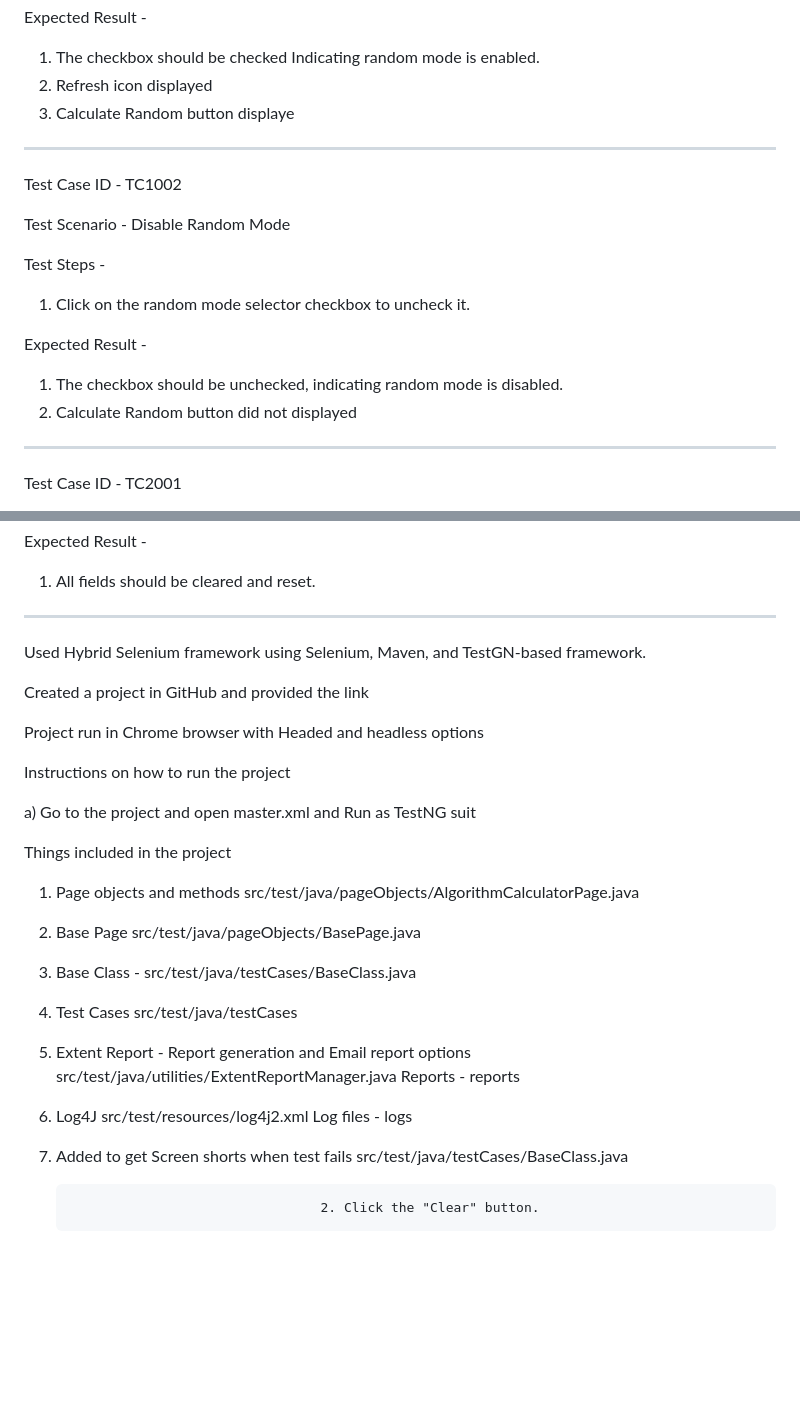
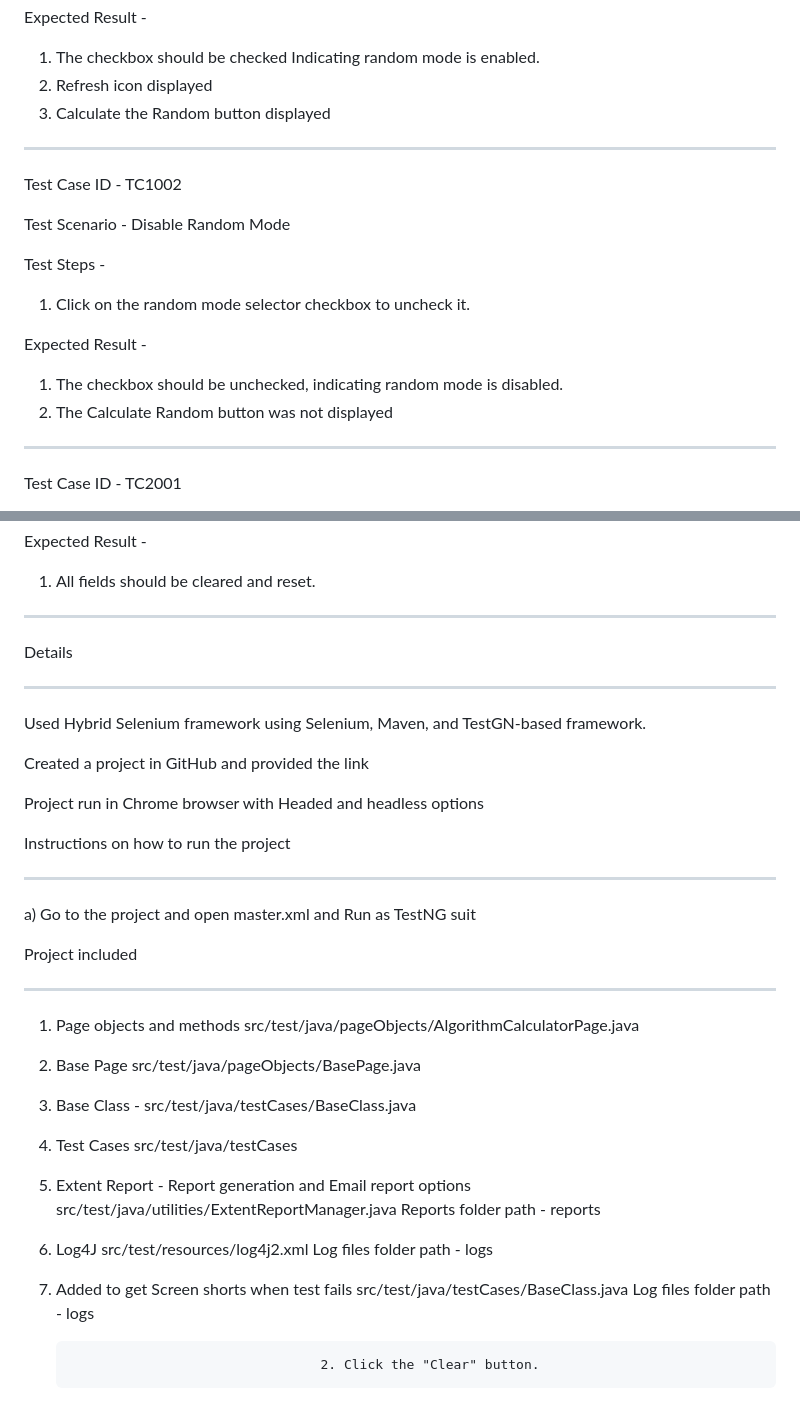
Before and after one commit to Shiharaw/Shortest_Route_Optimizer, a Markdown page: README.md, 2 parts joined by grey strips. Rendered like a GitHub page; blank space fills up the shorter version.

```diff
--- a/README.md
+++ b/README.md
@@ -15,7 +15,7 @@ Test Steps -
 Expected Result -
 1. The checkbox should be checked Indicating random mode is enabled.
 2. Refresh icon displayed
-3. Calculate Random button displaye
+3. Calculate the Random button displayed
 
 **********************************************
 
@@ -29,7 +29,7 @@ Test Steps -
 
 Expected Result -
 1. The checkbox should be unchecked, indicating random mode is disabled.
-2. Calculate Random button did not displayed
+2. The Calculate Random button was not displayed
 
 **********************************************
 
@@ -130,7 +130,9 @@ Expected Result -
 
  **********************************************
 
+Details
 
+**********************************************
 Used Hybrid Selenium framework using Selenium, Maven, and TestGN-based framework.
 
 Created a project in GitHub and provided the link
@@ -140,10 +142,13 @@ Project run in Chrome browser with Headed and headless options
 
 Instructions on how to run the project
 
+**********************************************
+
 a) Go to the project and open master.xml and Run as TestNG suit
 
-Things included in the project
+Project included
 
+**********************************************
 1. Page objects and methods
 src/test/java/pageObjects/AlgorithmCalculatorPage.java
 
@@ -158,13 +163,14 @@ src/test/java/testCases
 
 5. Extent Report - Report generation and Email report options
 src/test/java/utilities/ExtentReportManager.java
-Reports  - reports
+Reports folder path - reports
 
 6. Log4J
 src/test/resources/log4j2.xml
-Log  files - logs
+Log  files folder path - logs
 
 7. Added to get Screen shorts when test fails
 src/test/java/testCases/BaseClass.java
+Log  files folder path - logs
 
                                        2. Click the "Clear" button.
```
